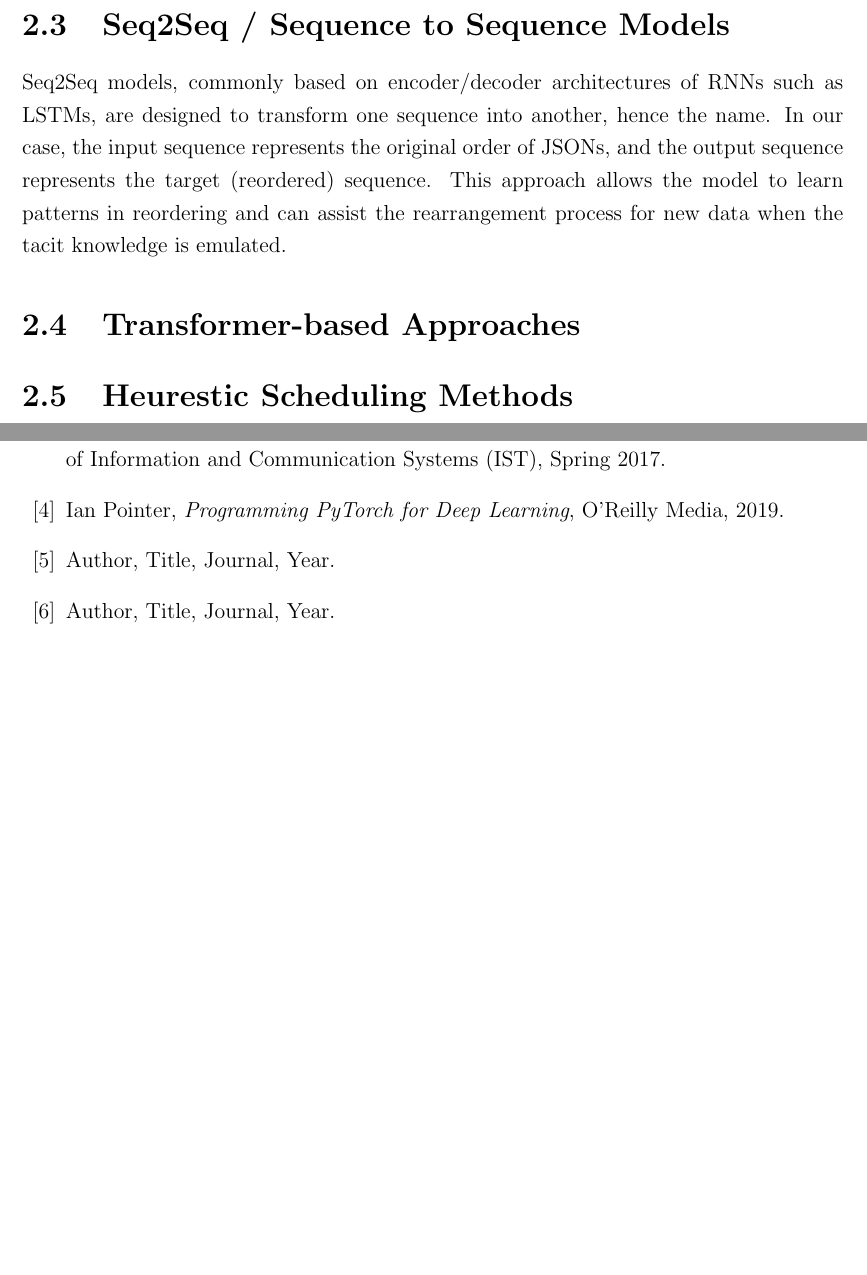
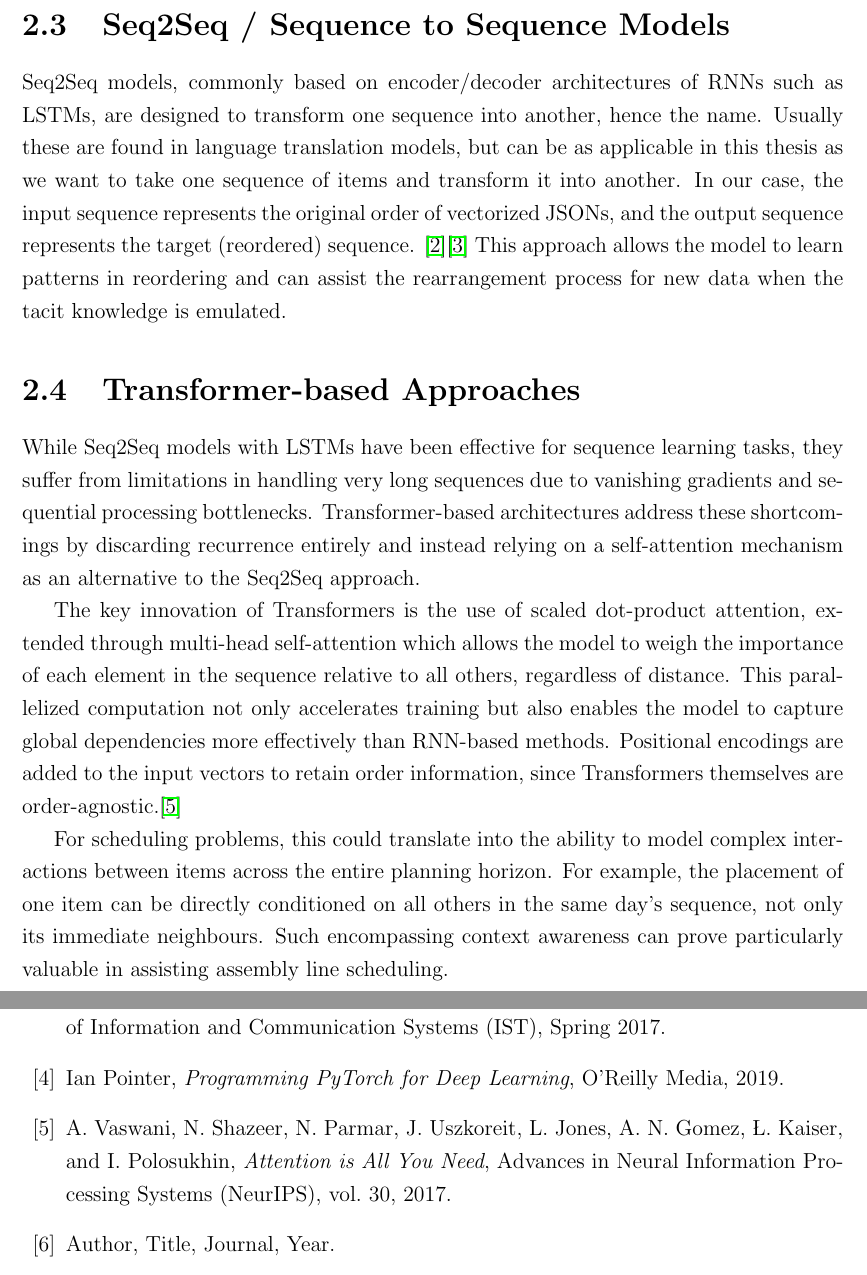
Before and after one commit to Kapsyloffer/X7007E-Thesis, a LaTeX thesis (thesis.tex): two parts of pages 8 and 13 of 14, joined at a grey line, cut so that both start at the same text, the shorter picture padded with empty space. The pictures show the PDF file thesis.pdf that the author committed with the source.

Commit message:
additional state of the art

```diff
--- a/thesis.tex
+++ b/thesis.tex
@@ -154,10 +149,15 @@ Machine learning models operate on numerical vector data rather than raw JSON st
 
 \section{Seq2Seq / Sequence to Sequence Models}
-Seq2Seq models, commonly based on encoder/decoder architectures of RNNs such as LSTMs, are designed to transform one sequence into another, hence the name. In our case, the input sequence represents the original order of JSONs, and the output sequence represents the target (reordered) sequence. This approach allows the model to learn patterns in reordering and can assist the rearrangement process for new data when the tacit knowledge is emulated.
+Seq2Seq models, commonly based on encoder/decoder architectures of RNNs such as LSTMs, are designed to transform one sequence into another, hence the name. Usually these are found in language translation models, but can be as applicable in this thesis as we want to take one sequence of items and transform it into another. In our case, the input sequence represents the original order of vectorized JSONs, and the output sequence represents the target (reordered) sequence. \cite{ref2}\cite{ref3} This approach allows the model to learn patterns in reordering and can assist the rearrangement process for new data when the tacit knowledge is emulated.
 
 \section{Transformer-based Approaches}
 
-\section{Heurestic Scheduling Methods}
+While Seq2Seq models with LSTMs have been effective for sequence learning tasks, they suffer from limitations in handling very long sequences due to vanishing gradients and sequential processing bottlenecks. Transformer-based architectures address these shortcomings by discarding recurrence entirely and instead relying on a self-attention mechanism as an alternative to the Seq2Seq approach.
+
+The key innovation of Transformers is the use of scaled dot-product attention, extended through multi-head self-attention which allows the model to weigh the importance of each element in the sequence relative to all others, regardless of distance. This parallelized computation not only accelerates training but also enables the model to capture global dependencies more effectively than RNN-based methods. Positional encodings are added to the input vectors to retain order information, since Transformers themselves are order-agnostic.\cite{ref5}
+
+For scheduling problems, this could translate into the ability to model complex interactions between items across the entire planning horizon. For example, the placement of one item can be directly conditioned on all others in the same day’s sequence, not only its immediate neighbours. Such encompassing context awareness can prove particularly valuable in assisting assembly line scheduling.
+
 
 \chapter{Methodology}
 \section{The Heuristic Approach}
@@ -166,5 +166,4 @@ The problem to properly order manufacturing assembly lines with as few overlaps
 
-% \vspace{2em}
 \begin{figure}[ht]
     \centering
 
@@ -244,7 +243,10 @@ A. Dupuis, C. Dadouchi, and B. Agard,
 \bibitem{ref4} Ian Pointer,
 \textit{Programming PyTorch for Deep Learning},
 O'Reilly Media, 2019.
-\bibitem{ref5} Author, Title, Journal, Year.
+\bibitem{ref5}
+A. Vaswani, N. Shazeer, N. Parmar, J. Uszkoreit, L. Jones,
+A. N. Gomez, Ł. Kaiser, and I. Polosukhin,
+\textit{Attention is All You Need}, Advances in Neural Information Processing Systems (NeurIPS), vol.~30, 2017.
 \bibitem{ref6} Author, Title, Journal, Year.
 \bibitem{ref7} Author, Title, Journal, Year.
 \bibitem{ref8} Author, Title, Journal, Year.
```
Also changed, not shown: thesis.pdf, thesis.tex (19 more changed lines).
